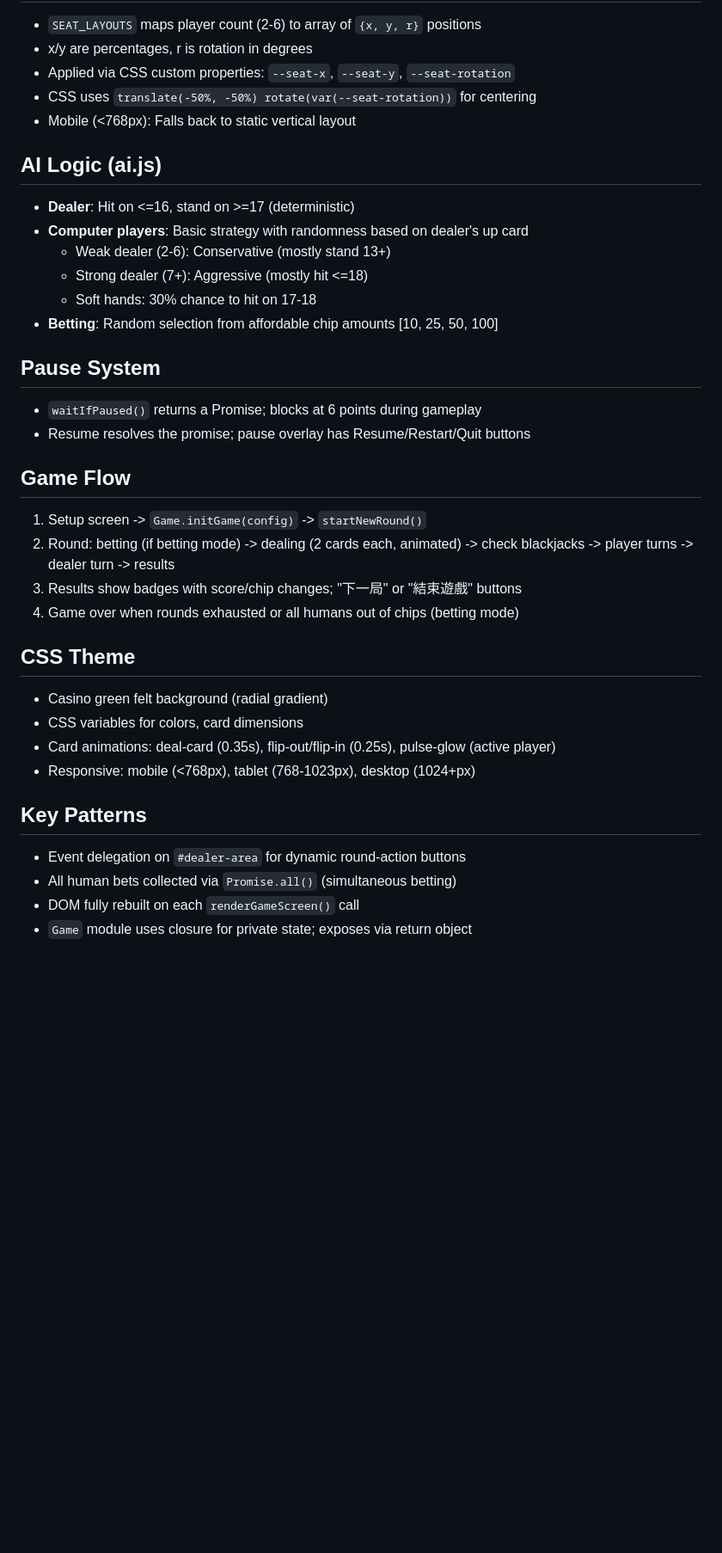
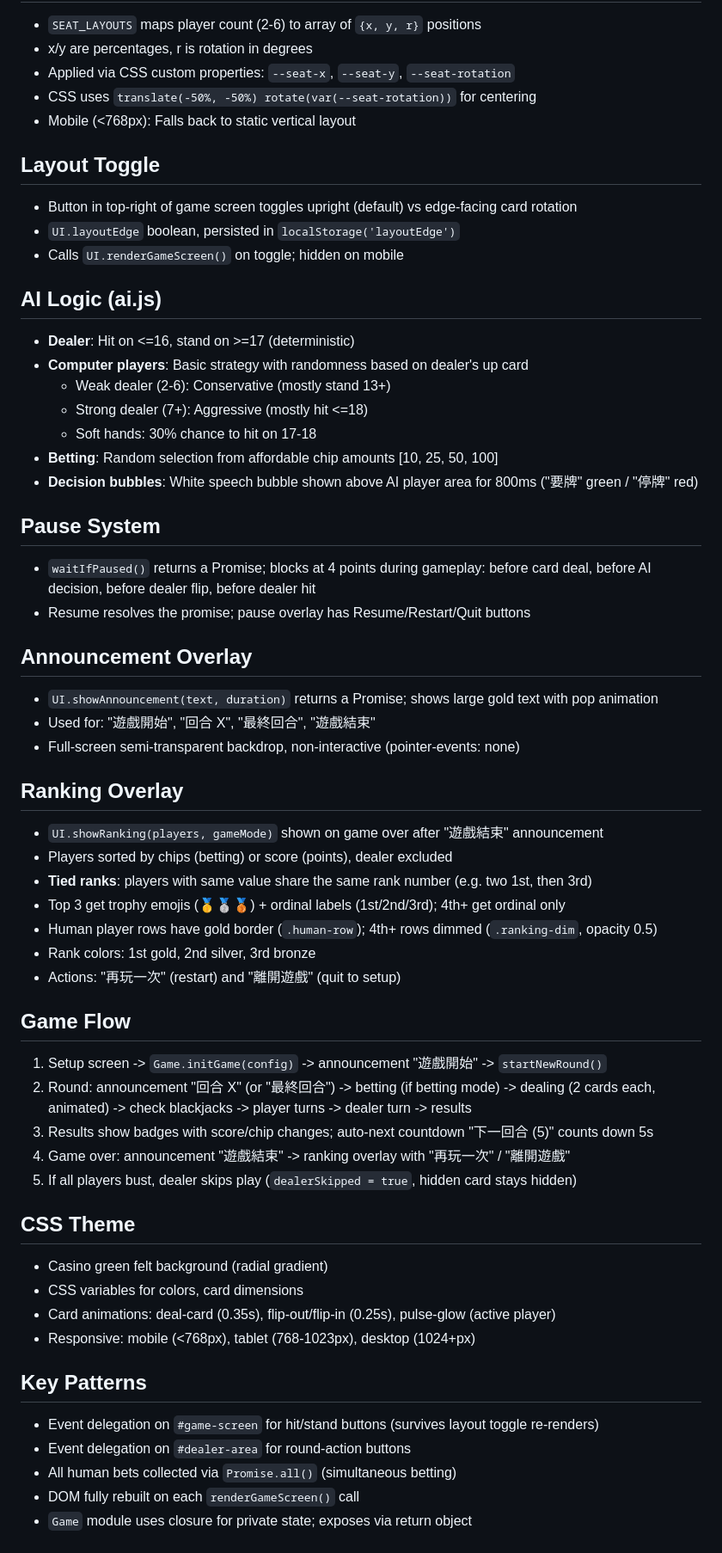
Before and after one commit to popcornylu/twenty-one, a Markdown page: CLAUDE.md, the part around one of its changes. Shown at 86% size. GitHub-like rendering; blank space fills up the shorter version.

```diff
--- a/CLAUDE.md
+++ b/CLAUDE.md
@@ -54,6 +55,11 @@ js/ai.js            - AI decision engine for computer players and dealer
 - CSS uses `translate(-50%, -50%) rotate(var(--seat-rotation))` for centering
 - Mobile (<768px): Falls back to static vertical layout
 
+## Layout Toggle
+- Button in top-right of game screen toggles upright (default) vs edge-facing card rotation
+- `UI.layoutEdge` boolean, persisted in `localStorage('layoutEdge')`
+- Calls `UI.renderGameScreen()` on toggle; hidden on mobile
+
 ## AI Logic (ai.js)
 - **Dealer**: Hit on <=16, stand on >=17 (deterministic)
 - **Computer players**: Basic strategy with randomness based on dealer's up card
@@ -61,16 +67,32 @@ js/ai.js            - AI decision engine for computer players and dealer
   - Strong dealer (7+): Aggressive (mostly hit <=18)
   - Soft hands: 30% chance to hit on 17-18
 - **Betting**: Random selection from affordable chip amounts [10, 25, 50, 100]
+- **Decision bubbles**: White speech bubble shown above AI player area for 800ms ("要牌" green / "停牌" red)
 
 ## Pause System
-- `waitIfPaused()` returns a Promise; blocks at 6 points during gameplay
+- `waitIfPaused()` returns a Promise; blocks at 4 points during gameplay: before card deal, before AI decision, before dealer flip, before dealer hit
 - Resume resolves the promise; pause overlay has Resume/Restart/Quit buttons
 
+## Announcement Overlay
+- `UI.showAnnouncement(text, duration)` returns a Promise; shows large gold text with pop animation
+- Used for: "遊戲開始", "回合 X", "最終回合", "遊戲結束"
+- Full-screen semi-transparent backdrop, non-interactive (pointer-events: none)
+
+## Ranking Overlay
+- `UI.showRanking(players, gameMode)` shown on game over after "遊戲結束" announcement
+- Players sorted by chips (betting) or score (points), dealer excluded
+- **Tied ranks**: players with same value share the same rank number (e.g. two 1st, then 3rd)
+- Top 3 get trophy emojis (🥇🥈🥉) + ordinal labels (1st/2nd/3rd); 4th+ get ordinal only
+- Human player rows have gold border (`.human-row`); 4th+ rows dimmed (`.ranking-dim`, opacity 0.5)
+- Rank colors: 1st gold, 2nd silver, 3rd bronze
+- Actions: "再玩一次" (restart) and "離開遊戲" (quit to setup)
+
 ## Game Flow
-1. Setup screen -> `Game.initGame(config)` -> `startNewRound()`
-2. Round: betting (if betting mode) -> dealing (2 cards each, animated) -> check blackjacks -> player turns -> dealer turn -> results
-3. Results show badges with score/chip changes; "下一局" or "結束遊戲" buttons
-4. Game over when rounds exhausted or all humans out of chips (betting mode)
+1. Setup screen -> `Game.initGame(config)` -> announcement "遊戲開始" -> `startNewRound()`
+2. Round: announcement "回合 X" (or "最終回合") -> betting (if betting mode) -> dealing (2 cards each, animated) -> check blackjacks -> player turns -> dealer turn -> results
+3. Results show badges with score/chip changes; auto-next countdown "下一回合 (5)" counts down 5s
+4. Game over: announcement "遊戲結束" -> ranking overlay with "再玩一次" / "離開遊戲"
+5. If all players bust, dealer skips play (`dealerSkipped = true`, hidden card stays hidden)
 
 ## CSS Theme
 - Casino green felt background (radial gradient)
@@ -79,7 +101,8 @@ js/ai.js            - AI decision engine for computer players and dealer
 - Responsive: mobile (<768px), tablet (768-1023px), desktop (1024+px)
 
 ## Key Patterns
-- Event delegation on `#dealer-area` for dynamic round-action buttons
+- Event delegation on `#game-screen` for hit/stand buttons (survives layout toggle re-renders)
+- Event delegation on `#dealer-area` for round-action buttons
 - All human bets collected via `Promise.all()` (simultaneous betting)
 - DOM fully rebuilt on each `renderGameScreen()` call
 - `Game` module uses closure for private state; exposes via return object
```
Also changed, not shown: other parts of CLAUDE.md (+3 -2 lines), README.md (+12 -7 lines).
